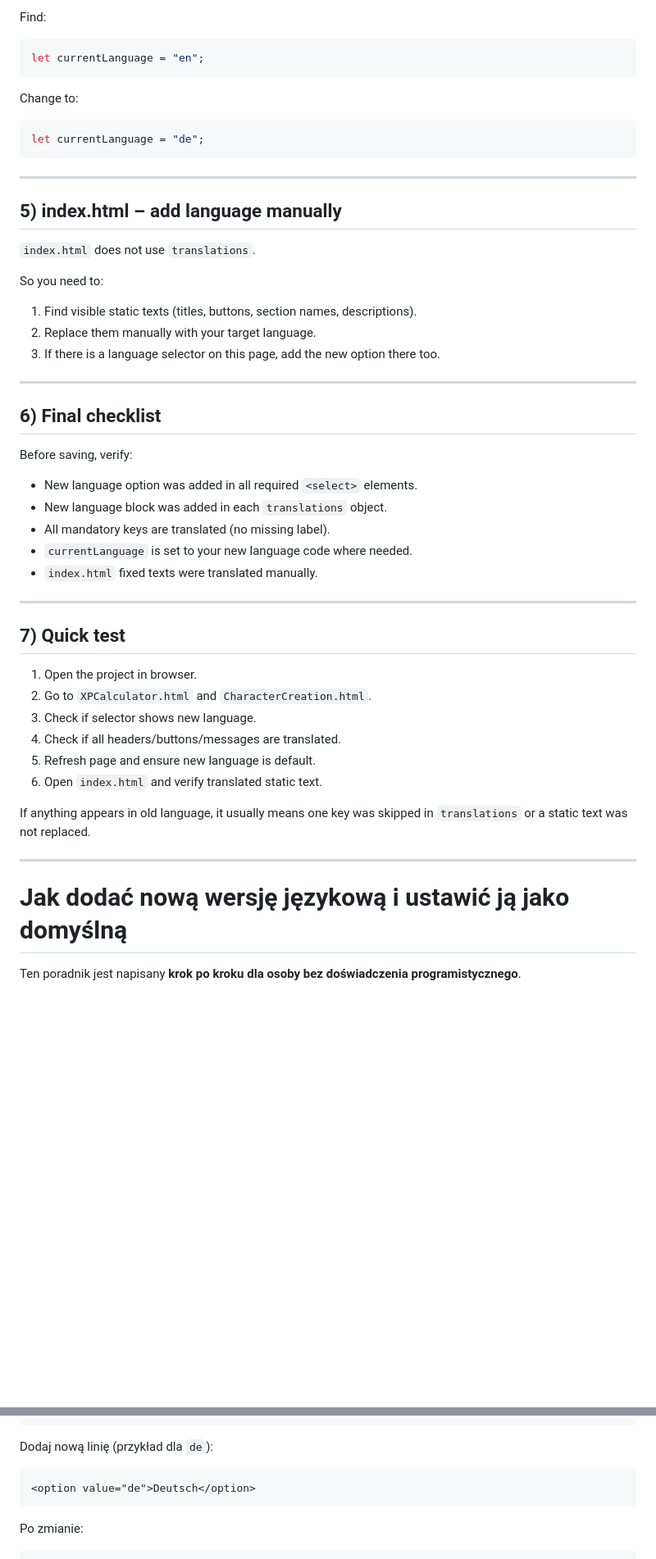
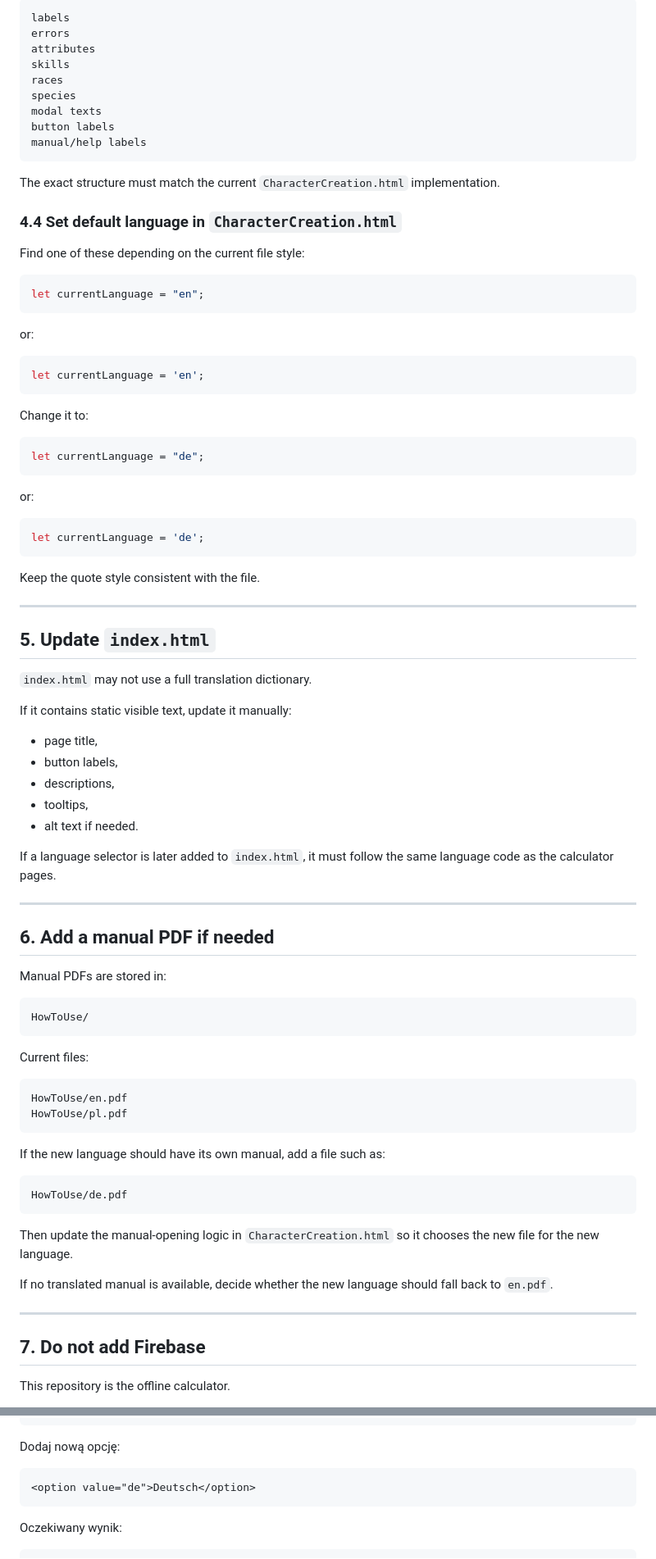
Before and after one commit to CuteLittleGoat/WnG_offline_calculator, a Markdown page: docs/Adding_a_new_language_version.md, 2 parts joined by grey strips. Shown at 82% size. Drawn GitHub-style; blank space fills up the shorter version.

Commit message:
Update bilingual language extension guide

````diff
--- a/docs/Adding_a_new_language_version.md
+++ b/docs/Adding_a_new_language_version.md
@@ -220,54 +192,92 @@ Complete all required labels/texts used by the page in that block, then translat
 
-Find:
+```text
+labels
+errors
+attributes
+skills
+races
+species
+modal texts
+button labels
+manual/help labels
+```
+
+The exact structure must match the current `CharacterCreation.html` implementation.
+
+### 4.4 Set default language in `CharacterCreation.html`
+
+Find one of these depending on the current file style:
 
 ```js
 let currentLanguage = "en";
 ```
 
-Change to:
+or:
+
+```js
+let currentLanguage = 'en';
+```
+
+Change it to:
 
 ```js
 let currentLanguage = "de";
 ```
 
----
+or:
 
-## 5) index.html – add language manually
+```js
+let currentLanguage = 'de';
+```
 
-`index.html` does not use `translations`.
-
-So you need to:
-1. Find visible static texts (titles, buttons, section names, descriptions).
-2. Replace them manually with your target language.
-3. If there is a language selector on this page, add the new option there too.
+Keep the quote style consistent with the file.
 
 ---
 
-## 6) Final checklist
+## 5. Update `index.html`
 
-Before saving, verify:
-- New language option was added in all required `<select>` elements.
-- New language block was added in each `translations` object.
-- All mandatory keys are translated (no missing label).
-- `currentLanguage` is set to your new language code where needed.
-- `index.html` fixed texts were translated manually.
+`index.html` may not use a full translation dictionary.
+
+If it contains static visible text, update it manually:
+
+- page title,
+- button labels,
+- descriptions,
+- tooltips,
+- alt text if needed.
+
+If a language selector is later added to `index.html`, it must follow the same language code as the calculator pages.
 
 ---
 
-## 7) Quick test
+## 6. Add a manual PDF if needed
 
-1. Open the project in browser.
-2. Go to `XPCalculator.html` and `CharacterCreation.html`.
-3. Check if selector shows new language.
-4. Check if all headers/buttons/messages are translated.
-5. Refresh page and ensure new language is default.
-6. Open `index.html` and verify translated static text.
+Manual PDFs are stored in:
 
-If anything appears in old language, it usually means one key was skipped in `translations` or a static text was not replaced.
+```text
+HowToUse/
+```
+
+Current files:
+
+```text
+HowToUse/en.pdf
+HowToUse/pl.pdf
+```
+
+If the new language should have its own manual, add a file such as:
+
+```text
+HowToUse/de.pdf
+```
+
+Then update the manual-opening logic in `CharacterCreation.html` so it chooses the new file for the new language.
+
+If no translated manual is available, decide whether the new language should fall back to `en.pdf`.
 
 ---
 
-# Jak dodać nową wersję językową i ustawić ją jako domyślną
+## 7. Do not add Firebase
 
-Ten poradnik jest napisany **krok po kroku dla osoby bez doświadczenia programistycznego**.
+This repository is the offline calculator.
 
@@ -316,12 +383,12 @@ Znajdź:
 </select>
 ```
 
-Dodaj nową linię (przykład dla `de`):
+Dodaj nową opcję:
 
 ```html
 <option value="de">Deutsch</option>
 ```
 
-Po zmianie:
+Oczekiwany wynik:
 
 ```html
````
Also changed, not shown: other parts of docs/Adding_a_new_language_version.md (+345 -269 lines).
